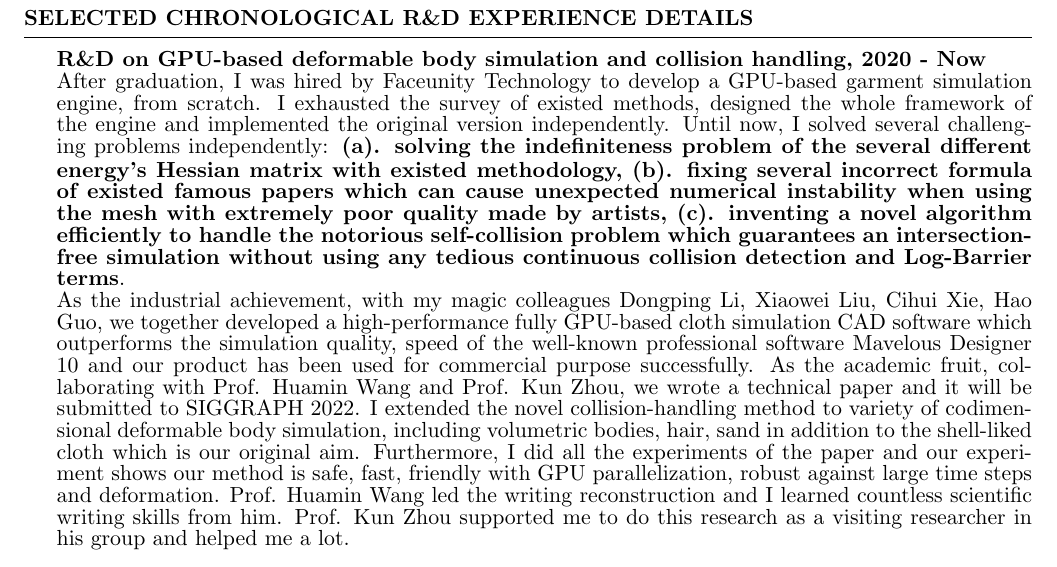
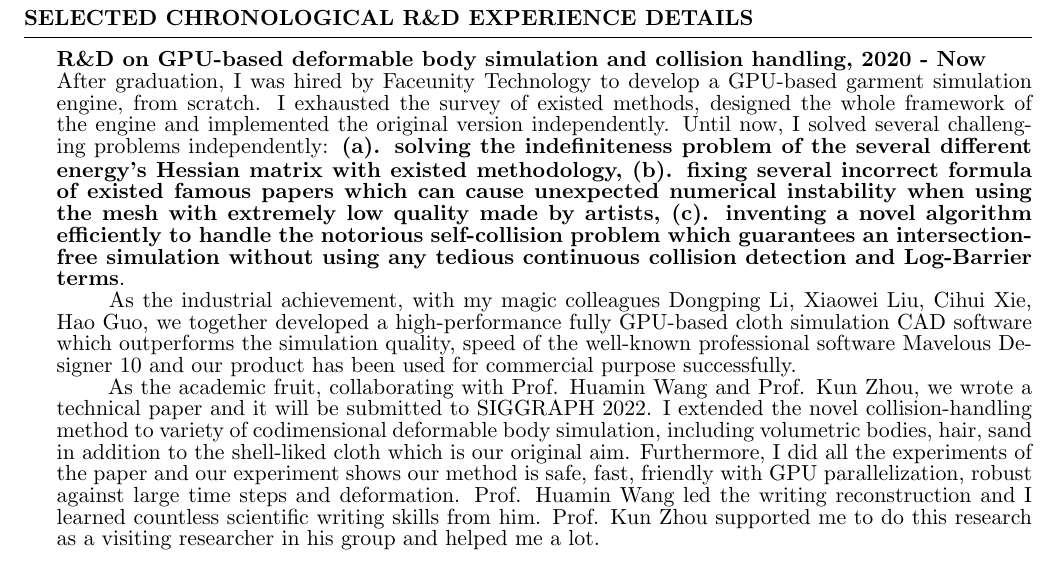
Before and after one commit to WTYatzoo/WTYatzoo.github.io, a LaTeX CV (CV/CV.tex): part of page 2 of 3, cut so that both start at the same text. Compiled offline with pdfLaTeX.

Commit message:
[update]

```diff
--- a/CV/CV.tex
+++ b/CV/CV.tex
@@ -24,6 +24,7 @@
 %\usepackage{helvetica} % uses helvetica postscript font (download helvetica.sty)
 \usepackage{chngpage}
 \usepackage{array}
+\usepackage{indentfirst}
 %\usepackage[colorlinks]{hyperref}
 \usepackage[colorlinks,urlcolor=blue,linkcolor=blue,anchorcolor=black,citecolor=black,filecolor=blue,runcolor=blue]{hyperref}
 
@@ -92,8 +93,9 @@
 \end{rSection}
 
 \begin{rSection}{Selected Chronological R\&D Experience Details}
-  {\bf R\&D on GPU-based deformable body simulation and collision handling, 2020 - Now}\\ After graduation, I was hired by Faceunity Technology to develop a GPU-based garment simulation engine, from scratch. I exhausted the survey of existed methods, designed the whole framework of the engine and implemented the original version independently. Until now, I solved several challenging problems independently:\textbf{ (a). solving the indefiniteness problem of the several different energy's Hessian matrix with existed methodology, (b). fixing several incorrect formula of existed famous papers which can cause unexpected numerical instability when using the mesh with extremely poor quality made by artists, (c). inventing a novel algorithm efficiently to handle the notorious self-collision problem which guarantees an intersection-free simulation without using any tedious continuous collision detection and Log-Barrier terms}.\\
-  As the industrial achievement, with my magic colleagues Dongping Li, Xiaowei Liu, Cihui Xie, Hao Guo, we together developed a high-performance fully GPU-based cloth simulation CAD software which outperforms the simulation quality, speed of the well-known professional software Mavelous Designer 10 and our product has been used for commercial purpose successfully. As the academic fruit, collaborating with Prof. Huamin Wang and Prof. Kun Zhou, we wrote a technical paper and it will be submitted to SIGGRAPH 2022. I extended the novel collision-handling method to variety of codimensional deformable body simulation, including volumetric bodies, hair, sand in addition to the shell-liked cloth which is our original aim. Furthermore, I did all the experiments of the paper and our experiment shows our method is safe, fast, friendly with GPU parallelization, robust against large time steps and deformation. Prof. Huamin Wang led the writing reconstruction and I learned countless scientific writing skills from him. Prof. Kun Zhou supported me to do this research as a visiting researcher in his group and helped me a lot.\\
+  {\bf R\&D on GPU-based deformable body simulation and collision handling, 2020 - Now}\\ After graduation, I was hired by Faceunity Technology to develop a GPU-based garment simulation engine, from scratch. I exhausted the survey of existed methods, designed the whole framework of the engine and implemented the original version independently. Until now, I solved several challenging problems independently:\textbf{ (a). solving the indefiniteness problem of the several different energy's Hessian matrix with existed methodology, (b). fixing several incorrect formula of existed famous papers which can cause unexpected numerical instability when using the mesh with extremely low quality made by artists, (c). inventing a novel algorithm efficiently to handle the notorious self-collision problem which guarantees an intersection-free simulation without using any tedious continuous collision detection and Log-Barrier terms}.\\
+  \hspace*{2em} As the industrial achievement, with my magic colleagues Dongping Li, Xiaowei Liu, Cihui Xie, Hao Guo, we together developed a high-performance fully GPU-based cloth simulation CAD software which outperforms the simulation quality, speed of the well-known professional software Mavelous Designer 10 and our product has been used for commercial purpose successfully. \\
+  \hspace*{2em} As the academic fruit, collaborating with Prof. Huamin Wang and Prof. Kun Zhou, we wrote a technical paper and it will be submitted to SIGGRAPH 2022. I extended the novel collision-handling method to variety of codimensional deformable body simulation, including volumetric bodies, hair, sand in addition to the shell-liked cloth which is our original aim. Furthermore, I did all the experiments of the paper and our experiment shows our method is safe, fast, friendly with GPU parallelization, robust against large time steps and deformation. Prof. Huamin Wang led the writing reconstruction and I learned countless scientific writing skills from him. Prof. Kun Zhou supported me to do this research as a visiting researcher in his group and helped me a lot.\\
   \\{\bf Developed an open-sourced single view based hair modeling system, 2019}\\ Development of using a single image as input to reconstruct the 3D hair model to accelerate the process of hair asset production for artists. I surveyed 18 representative related papers from 2012 to 2019 and understood its evolution clearly. According to four aspects: (a). robustness of the algorithm, (b). whether the input of algorithm matches the input from the current available hardware, (c). whether the output of algorithm can be used for simulation, (d). whether the data flow of the algorithm can be refined by artists flexibly, I implemented, modified and combined existed algorithms from scratch to make a tool for artists. See the \emph{\href{https://wtyatzoo.github.io/reports/hair.pdf}{hair report}} for more implementation details. Find the source code \emph{\href{https://github.com/WTYatzoo/hair\_modeling}{here}}.\\
   \\{\bf Developed static hair/cloth retargeting algorithms for artists, 2019}\\ Development of retargeting a hair/cloth model from one suited character to another different character. I used less than a day to design and implement the algorithm for hair retargeting based on ARAP deformation and the artists gave a positive feedback to my timely help. Find the source code \emph{\href{https://github.com/WTYatzoo/hair\_retargeting}{here}}. After surveying cloth retargeting related papers, I gave out a suitable solution to the artists. See the \emph{\href{https://wtyatzoo.github.io/reports/retargeting.pdf}{retargeting report}} for details.\\
   \\{\bf Research on super-resolution of shallow water equation simulation, 2018 - 2019}\\ My master thesis proposed to achieve the SWE data's super-resolution using generative adversarial network. After considering the temporal smoothness constraint, rotation equivalence requirement, the possible negative value, this thesis proposed some insightful modifications to the state of the art framework and obtained verified better results. See the \emph{\href{https://wtyatzoo.github.io/reports/SWE.pdf}{SWE report}} for details. \\
```
Also changed, not shown: CV/CV.pdf, 1 other file.
